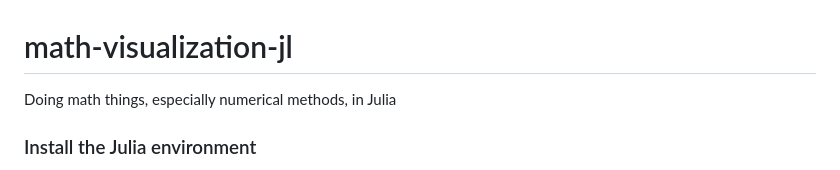
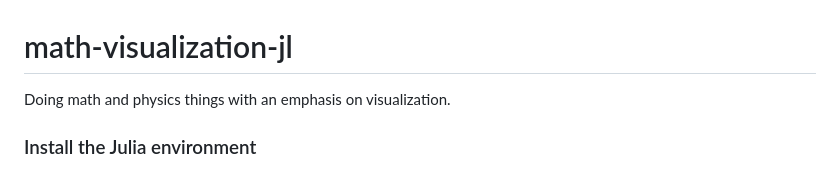
Before and after one commit to akey7/math-visualization-jl, a Markdown page: README.md, the part around the change. GitHub-like rendering.

```diff
--- a/README.md
+++ b/README.md
@@ -1,5 +1,5 @@
 # math-visualization-jl
-Doing math things, especially numerical methods, in Julia
+Doing math and physics things with an emphasis on visualization.
 
 ### Install the Julia environment
 
```
